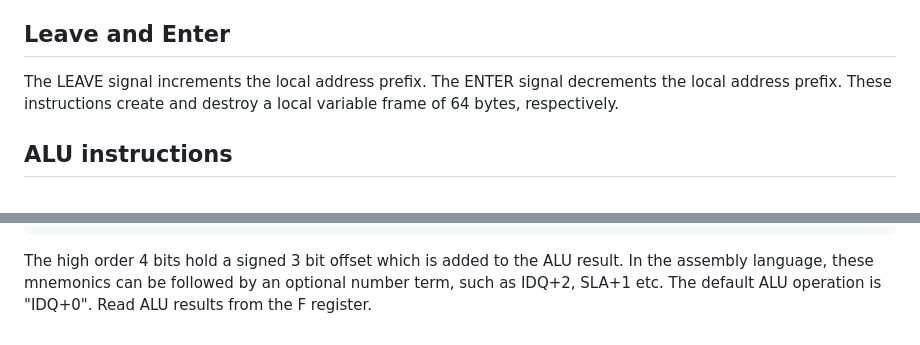
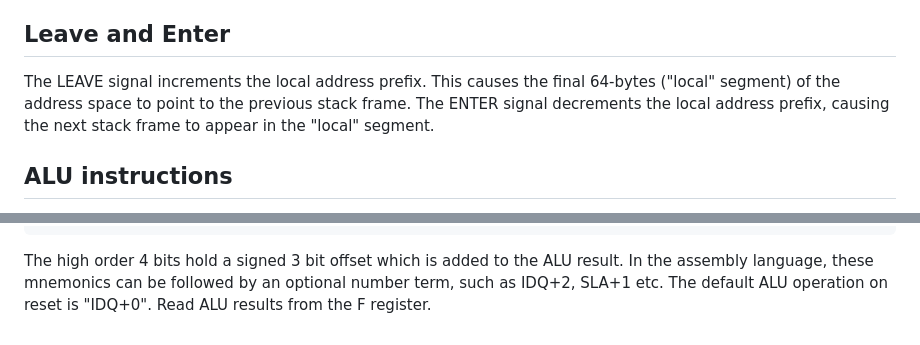
Before and after one commit to michaelmangelsdorf/Sonne8, a Markdown page: README.md, 2 parts joined by grey strips. Rendered like a GitHub page.

````diff
--- a/README.md
+++ b/README.md
@@ -69,8 +69,7 @@ Writing to the S (Serial) register puts that byte into a shift-register for seri
 
 ## Leave and Enter
 
-The LEAVE signal increments the local address prefix. The ENTER signal decrements the local address prefix. These instructions create and destroy a local variable frame of 64 bytes, respectively.
-
+The LEAVE signal increments the local address prefix. This causes the final 64-bytes ("local" segment) of the address space to point to the previous stack frame. The ENTER signal decrements the local address prefix, causing the next stack frame to appear in the "local" segment.
 
 ## ALU instructions
 
@@ -95,5 +94,5 @@ ALU instruction words (to be written to the F register) are bytes. The low order
 15 QGA ("Flag: Q greater than A" / OP:= (Q>A)? 0xFF:0
 ```
 
-The high order 4 bits hold a signed 3 bit offset which is added to the ALU result. In the assembly language, these mnemonics can be followed by an optional number term, such as IDQ+2, SLA+1 etc. The default ALU operation is "IDQ+0".
+The high order 4 bits hold a signed 3 bit offset which is added to the ALU result. In the assembly language, these mnemonics can be followed by an optional number term, such as IDQ+2, SLA+1 etc. The default ALU operation on reset is "IDQ+0".
 Read ALU results from the F register.
````
